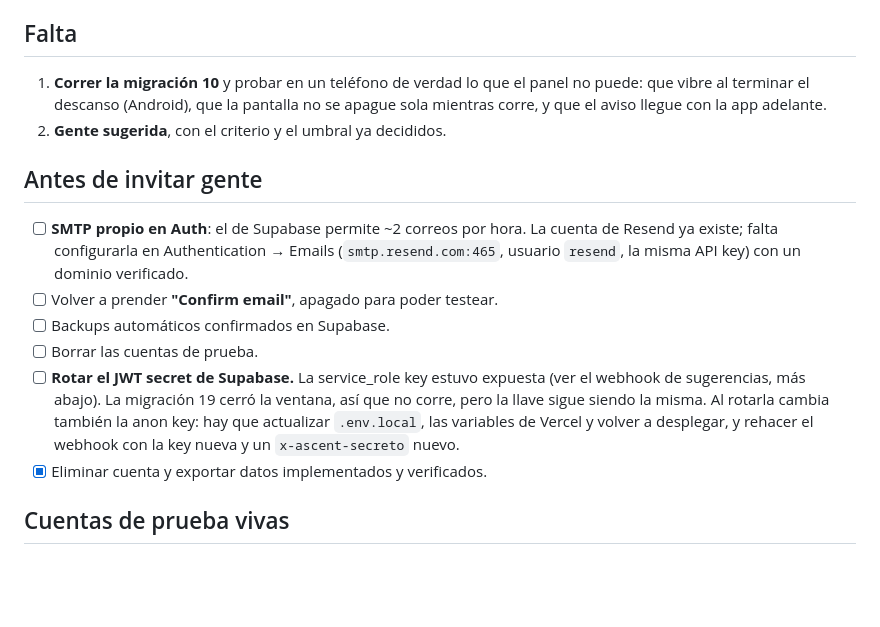
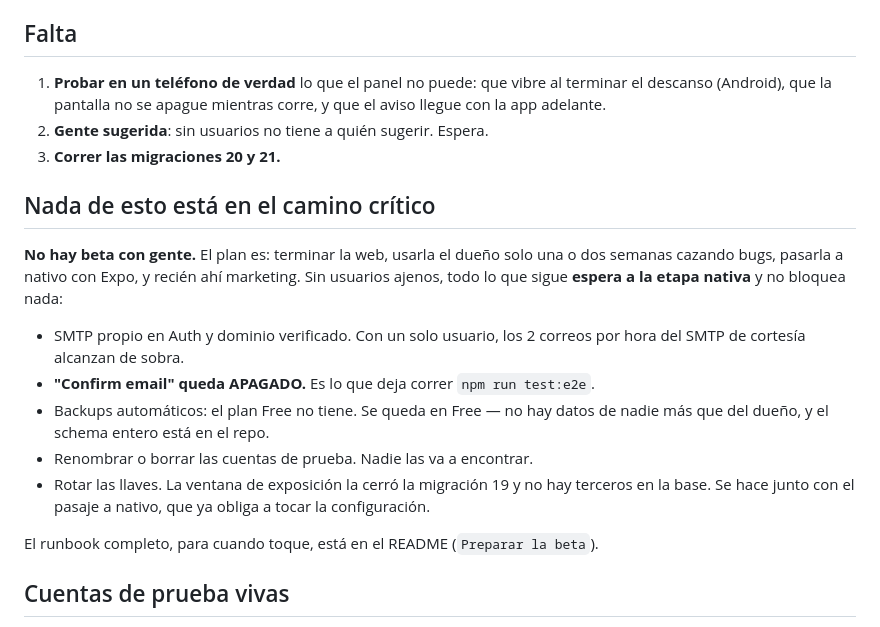
Before and after one commit to condezuzu/ascent, a Markdown page: spec/estado.md, the part around the change. Rendered like a GitHub page; blank space fills up the shorter version.

Commit message:
La beta sale del camino crítico: va con la etapa nativa
Plan nuevo: terminar la web, usarla el dueño una o dos semanas cazando bugs,
pasarla a nativo con Expo, y recién ahí marketing. Sin usuarios ajenos no hace
falta dominio, SMTP propio, confirm email, backups, renombrar las cuentas de
prueba ni rotar las llaves.

- spec/estado.md: la lista "antes de invitar gente" pasa a "nada de esto está
  en el camino crítico", con el porqué de cada una. Se queda en plan Free y con
  "Confirm email" APAGADO, que es lo que deja correr test:e2e.
- README: el runbook de la beta queda escrito pero marcado como congelado.
  Averiguarlo dos veces sale caro.

Co-Authored-By: Claude Opus 5 <noreply@anthropic.com>

```diff
--- a/spec/estado.md
+++ b/spec/estado.md
@@ -146,27 +146,30 @@ schema de la base real. El flujo es: escribir la migración → probarla con
 
 ## Falta
 
-1. **Correr la migración 10** y probar en un teléfono de verdad lo que el
-   panel no puede: que vibre al terminar el descanso (Android), que la pantalla
-   no se apague sola mientras corre, y que el aviso llegue con la app adelante.
-2. **Gente sugerida**, con el criterio y el umbral ya decididos.
+1. **Probar en un teléfono de verdad** lo que el panel no puede: que vibre al
+   terminar el descanso (Android), que la pantalla no se apague mientras corre,
+   y que el aviso llegue con la app adelante.
+2. **Gente sugerida**: sin usuarios no tiene a quién sugerir. Espera.
+3. **Correr las migraciones 20 y 21.**
 
-## Antes de invitar gente
+## Nada de esto está en el camino crítico
 
-- [ ] **SMTP propio en Auth**: el de Supabase permite ~2 correos por hora. La
-      cuenta de Resend ya existe; falta configurarla en Authentication →
-      Emails (`smtp.resend.com:465`, usuario `resend`, la misma API key) con
-      un dominio verificado.
-- [ ] Volver a prender **"Confirm email"**, apagado para poder testear.
-- [ ] Backups automáticos confirmados en Supabase.
-- [ ] Borrar las cuentas de prueba.
-- [ ] **Rotar el JWT secret de Supabase.** La service_role key estuvo expuesta
-      (ver el webhook de sugerencias, más abajo). La migración 19 cerró la
-      ventana, así que no corre, pero la llave sigue siendo la misma. Al
-      rotarla cambia también la anon key: hay que actualizar `.env.local`, las
-      variables de Vercel y volver a desplegar, y rehacer el webhook con la
-      key nueva y un `x-ascent-secreto` nuevo.
-- [x] Eliminar cuenta y exportar datos implementados y verificados.
+**No hay beta con gente.** El plan es: terminar la web, usarla el dueño solo
+una o dos semanas cazando bugs, pasarla a nativo con Expo, y recién ahí
+marketing. Sin usuarios ajenos, todo lo que sigue **espera a la etapa nativa**
+y no bloquea nada:
+
+- SMTP propio en Auth y dominio verificado. Con un solo usuario, los 2 correos
+  por hora del SMTP de cortesía alcanzan de sobra.
+- **"Confirm email" queda APAGADO.** Es lo que deja correr `npm run test:e2e`.
+- Backups automáticos: el plan Free no tiene. Se queda en Free — no hay datos
+  de nadie más que del dueño, y el schema entero está en el repo.
+- Renombrar o borrar las cuentas de prueba. Nadie las va a encontrar.
+- Rotar las llaves. La ventana de exposición la cerró la migración 19 y no hay
+  terceros en la base. Se hace junto con el pasaje a nativo, que ya obliga a
+  tocar la configuración.
+
+El runbook completo, para cuando toque, está en el README (`Preparar la beta`).
 
 ## Cuentas de prueba vivas
 
```
Also changed, not shown: README.md (+10 -2 lines).
